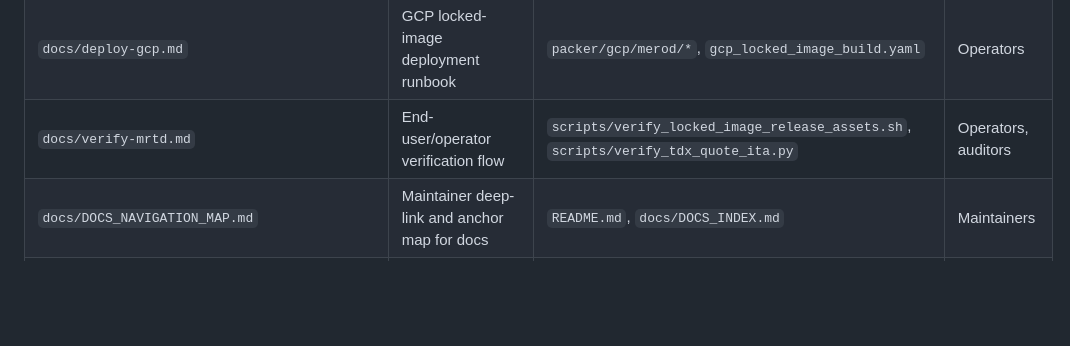
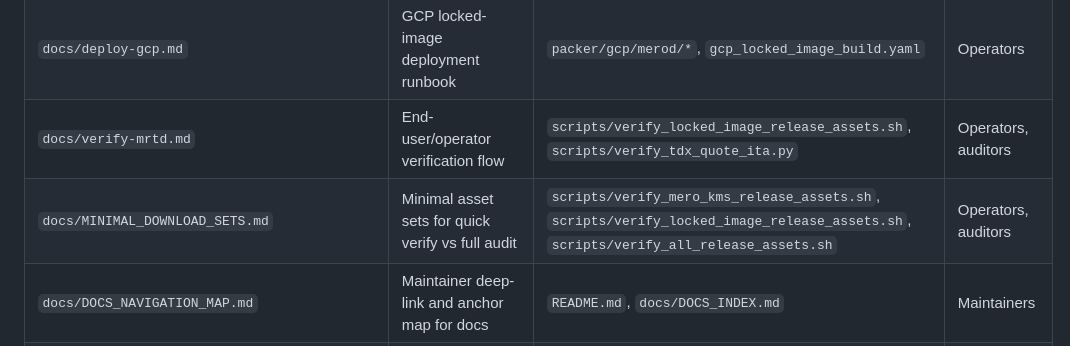
Before and after one commit to calimero-network/mero-tee, a Markdown page: docs/DOCS_INDEX.md, the part around the change. Drawn GitHub-style; blank space fills up the shorter version.

```diff
--- a/docs/DOCS_INDEX.md
+++ b/docs/DOCS_INDEX.md
@@ -22,6 +22,7 @@ When changing release automation, policy workflows, or verification scripts:
 | `docs/deploy-phala.md` | Phala deployment runbook | `scripts/apply_merod_kms_attestation_config.sh` | Operators |
 | `docs/deploy-gcp.md` | GCP locked-image deployment runbook | `packer/gcp/merod/*`, `gcp_locked_image_build.yaml` | Operators |
 | `docs/verify-mrtd.md` | End-user/operator verification flow | `scripts/verify_locked_image_release_assets.sh`, `scripts/verify_tdx_quote_ita.py` | Operators, auditors |
+| `docs/MINIMAL_DOWNLOAD_SETS.md` | Minimal asset sets for quick verify vs full audit | `scripts/verify_mero_kms_release_assets.sh`, `scripts/verify_locked_image_release_assets.sh`, `scripts/verify_all_release_assets.sh` | Operators, auditors |
 | `docs/DOCS_NAVIGATION_MAP.md` | Maintainer deep-link and anchor map for docs | `README.md`, `docs/DOCS_INDEX.md` | Maintainers |
 | `docs/kms-blue-green-rollout.md` | Decision-tree rollout and rollback procedure | `scripts/verify_mero_kms_release_assets.sh`, `scripts/generate_merod_kms_attestation_config.sh` | Operators |
 | `docs/kms-staging-probe-phala.md` | Staging probe process for KMS policy candidates | `kms_staging_probe_phala.yaml`, `scripts/extract_tdx_policy_candidates.py` | Release engineers |
```
Also changed, not shown: README.md (+2 -0 lines), docs/MINIMAL_DOWNLOAD_SETS.md (added, +61 -0 lines).
